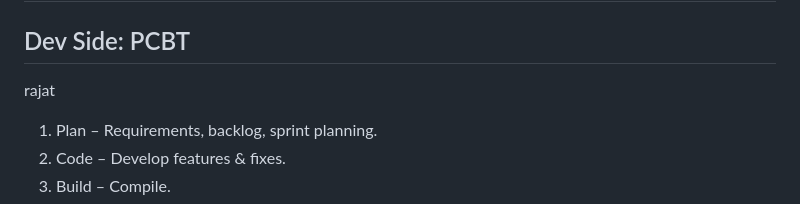
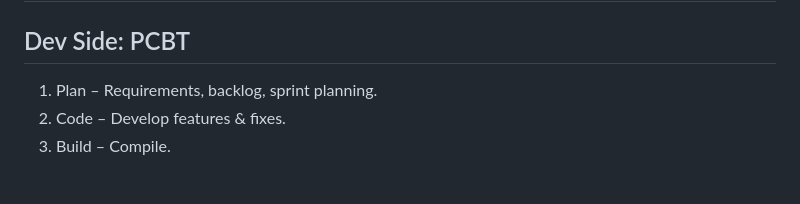
Before and after one commit to Mukulkalsait/1_OracleCludeInfrastracture-DevOps_Professional, a Markdown page: A_Study/A_DevOps_Introduction/1_FastTrack.md, the part around the change. Drawn GitHub-style; blank space fills up the shorter version.

```diff
--- a/A_Study/A_DevOps_Introduction/1_FastTrack.md
+++ b/A_Study/A_DevOps_Introduction/1_FastTrack.md
@@ -22,8 +22,6 @@
 ## Why DevOps Matters => Unifide Infra & Workflow | + productivity, +Efficiency, +security | Dynamic Life Cycle | low error-> reduce reword | release frequency
 
 ## Dev Side: PCBT
-
-rajat
 
 1. Plan – Requirements, backlog, sprint planning.
 2. Code – Develop features & fixes.
```
Also changed, not shown: A_Study/A_DevOps_Introduction/a3-DevOps_caseStudy1.md (+0 -2 lines).
